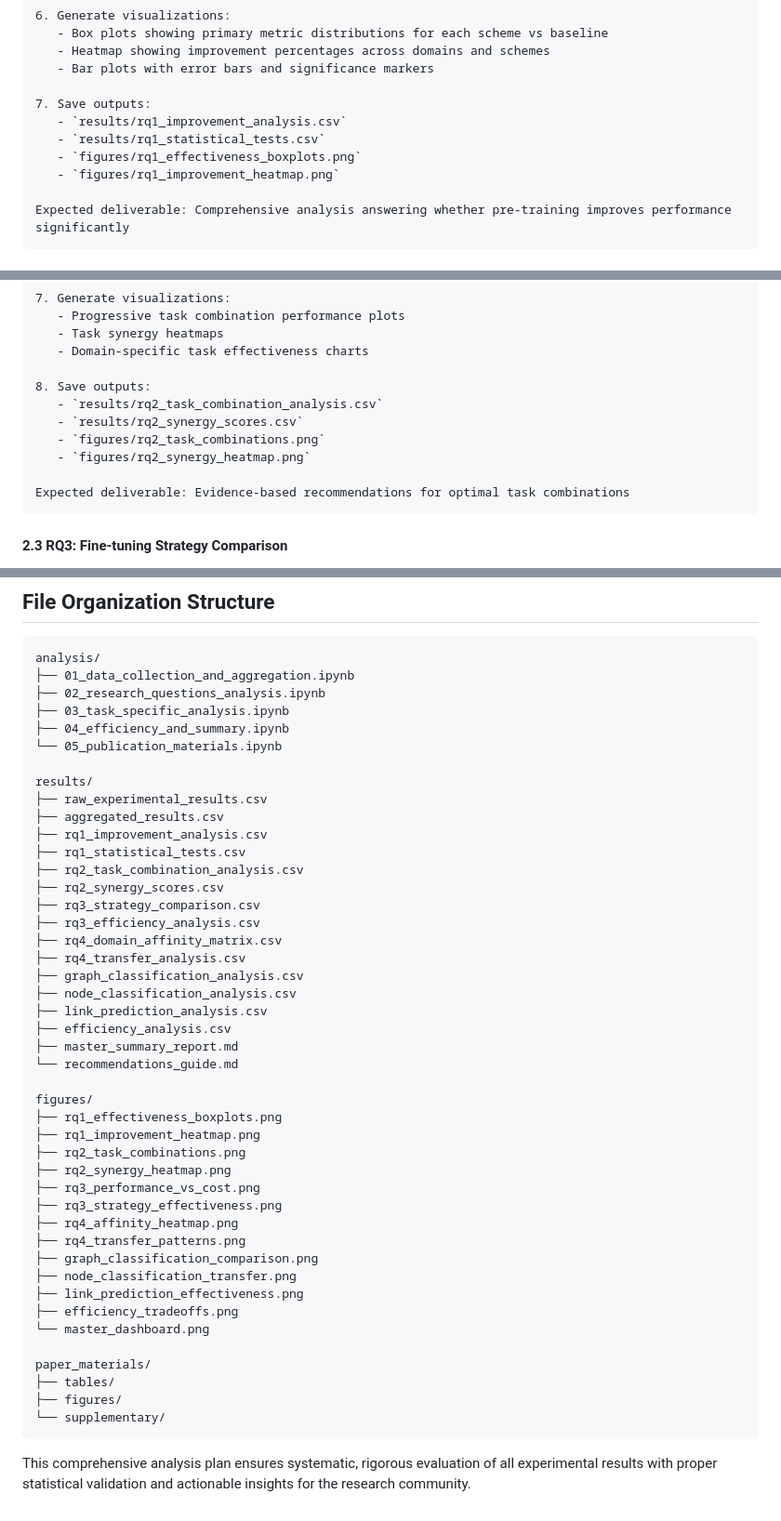
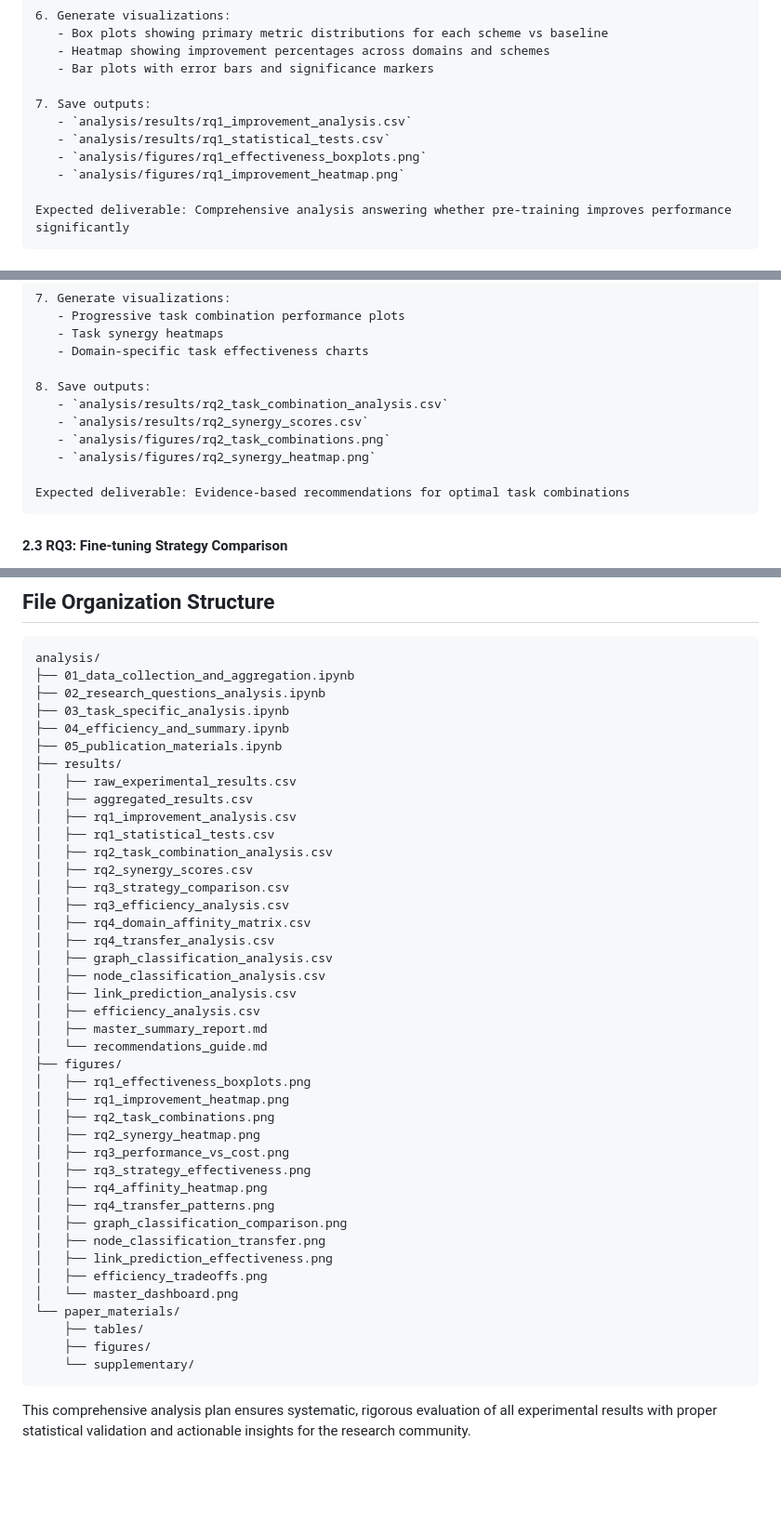
Before and after one commit to alonbebchuk/GNN-Pretraining, a Markdown page: analysis_plan.md, 3 parts joined by grey strips. Shown: that part at 93% size. Drawn GitHub-style; blank space fills up the shorter version.

Commit message:
Updated analysis structure to be self contained

````diff
--- a/analysis_plan.md
+++ b/analysis_plan.md
@@ -196,10 +196,10 @@ Requirements:
    - Bar plots with error bars and significance markers
 
 7. Save outputs:
-   - `results/rq1_improvement_analysis.csv`
-   - `results/rq1_statistical_tests.csv`
-   - `figures/rq1_effectiveness_boxplots.png`
-   - `figures/rq1_improvement_heatmap.png`
+   - `analysis/results/rq1_improvement_analysis.csv`
+   - `analysis/results/rq1_statistical_tests.csv`
+   - `analysis/figures/rq1_effectiveness_boxplots.png`
+   - `analysis/figures/rq1_improvement_heatmap.png`
 
 Expected deliverable: Comprehensive analysis answering whether pre-training improves performance significantly
 ```
@@ -250,10 +250,10 @@ Requirements:
    - Domain-specific task effectiveness charts
 
 8. Save outputs:
-   - `results/rq2_task_combination_analysis.csv`
-   - `results/rq2_synergy_scores.csv`
-   - `figures/rq2_task_combinations.png`
-   - `figures/rq2_synergy_heatmap.png`
+   - `analysis/results/rq2_task_combination_analysis.csv`
+   - `analysis/results/rq2_synergy_scores.csv`
+   - `analysis/figures/rq2_task_combinations.png`
+   - `analysis/figures/rq2_synergy_heatmap.png`
 
 Expected deliverable: Evidence-based recommendations for optimal task combinations
 ```
@@ -619,45 +619,42 @@ analysis/
 ├── 02_research_questions_analysis.ipynb
 ├── 03_task_specific_analysis.ipynb
 ├── 04_efficiency_and_summary.ipynb
-└── 05_publication_materials.ipynb
-
-results/
-├── raw_experimental_results.csv
-├── aggregated_results.csv
-├── rq1_improvement_analysis.csv
-├── rq1_statistical_tests.csv
-├── rq2_task_combination_analysis.csv
-├── rq2_synergy_scores.csv
-├── rq3_strategy_comparison.csv
-├── rq3_efficiency_analysis.csv
-├── rq4_domain_affinity_matrix.csv
-├── rq4_transfer_analysis.csv
-├── graph_classification_analysis.csv
-├── node_classification_analysis.csv
-├── link_prediction_analysis.csv
-├── efficiency_analysis.csv
-├── master_summary_report.md
-└── recommendations_guide.md
-
-figures/
-├── rq1_effectiveness_boxplots.png
-├── rq1_improvement_heatmap.png
-├── rq2_task_combinations.png
-├── rq2_synergy_heatmap.png
-├── rq3_performance_vs_cost.png
-├── rq3_strategy_effectiveness.png
-├── rq4_affinity_heatmap.png
-├── rq4_transfer_patterns.png
-├── graph_classification_comparison.png
-├── node_classification_transfer.png
-├── link_prediction_effectiveness.png
-├── efficiency_tradeoffs.png
-└── master_dashboard.png
-
-paper_materials/
-├── tables/
+├── 05_publication_materials.ipynb
+├── results/
+│   ├── raw_experimental_results.csv
+│   ├── aggregated_results.csv
+│   ├── rq1_improvement_analysis.csv
+│   ├── rq1_statistical_tests.csv
+│   ├── rq2_task_combination_analysis.csv
+│   ├── rq2_synergy_scores.csv
+│   ├── rq3_strategy_comparison.csv
+│   ├── rq3_efficiency_analysis.csv
+│   ├── rq4_domain_affinity_matrix.csv
+│   ├── rq4_transfer_analysis.csv
+│   ├── graph_classification_analysis.csv
+│   ├── node_classification_analysis.csv
+│   ├── link_prediction_analysis.csv
+│   ├── efficiency_analysis.csv
+│   ├── master_summary_report.md
+│   └── recommendations_guide.md
 ├── figures/
-└── supplementary/
+│   ├── rq1_effectiveness_boxplots.png
+│   ├── rq1_improvement_heatmap.png
+│   ├── rq2_task_combinations.png
+│   ├── rq2_synergy_heatmap.png
+│   ├── rq3_performance_vs_cost.png
+│   ├── rq3_strategy_effectiveness.png
+│   ├── rq4_affinity_heatmap.png
+│   ├── rq4_transfer_patterns.png
+│   ├── graph_classification_comparison.png
+│   ├── node_classification_transfer.png
+│   ├── link_prediction_effectiveness.png
+│   ├── efficiency_tradeoffs.png
+│   └── master_dashboard.png
+└── paper_materials/
+    ├── tables/
+    ├── figures/
+    └── supplementary/
 ```
 
 This comprehensive analysis plan ensures systematic, rigorous evaluation of all experimental results with proper statistical validation and actionable insights for the research community.
````
Also changed, not shown: other parts of analysis_plan.md (+16 -16 lines).
